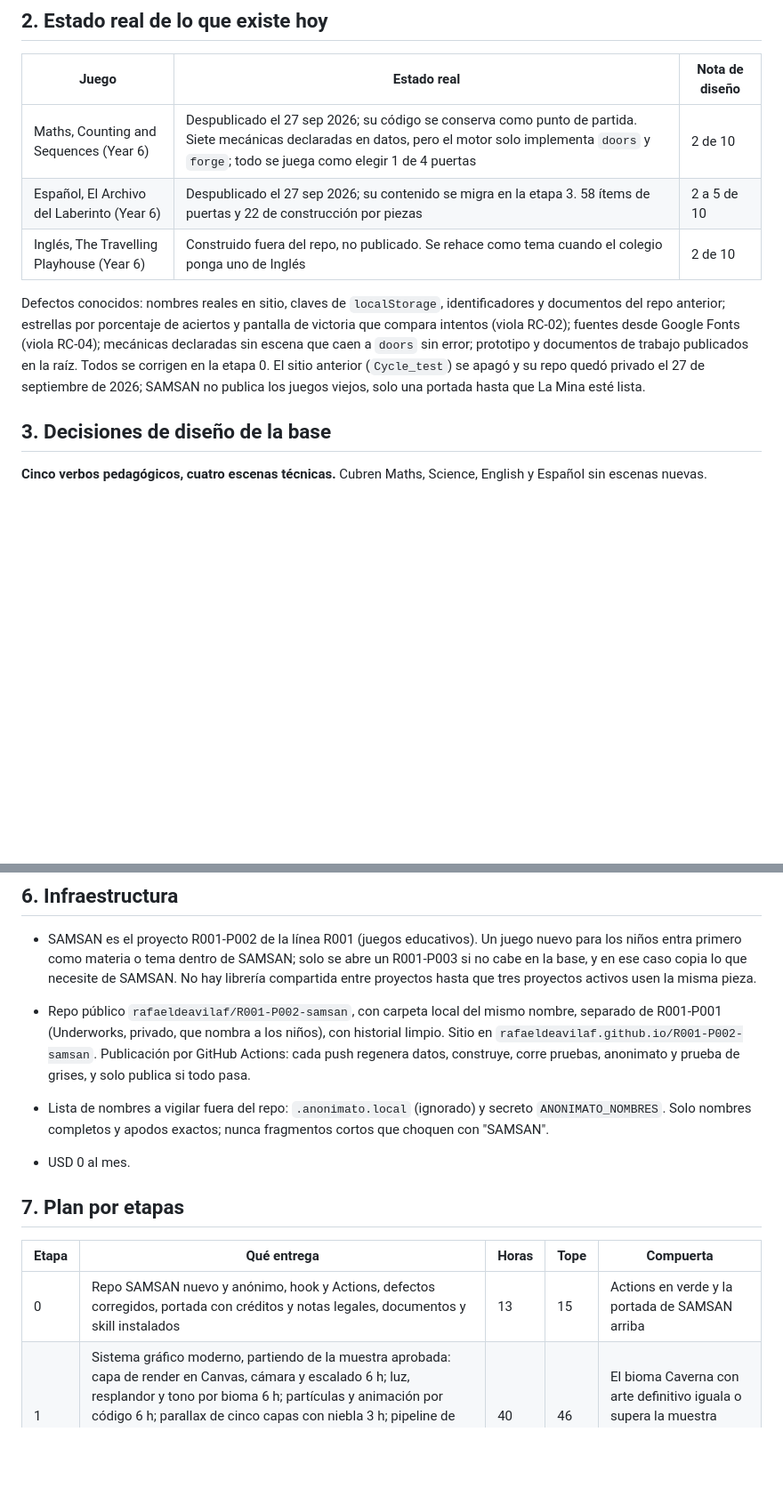
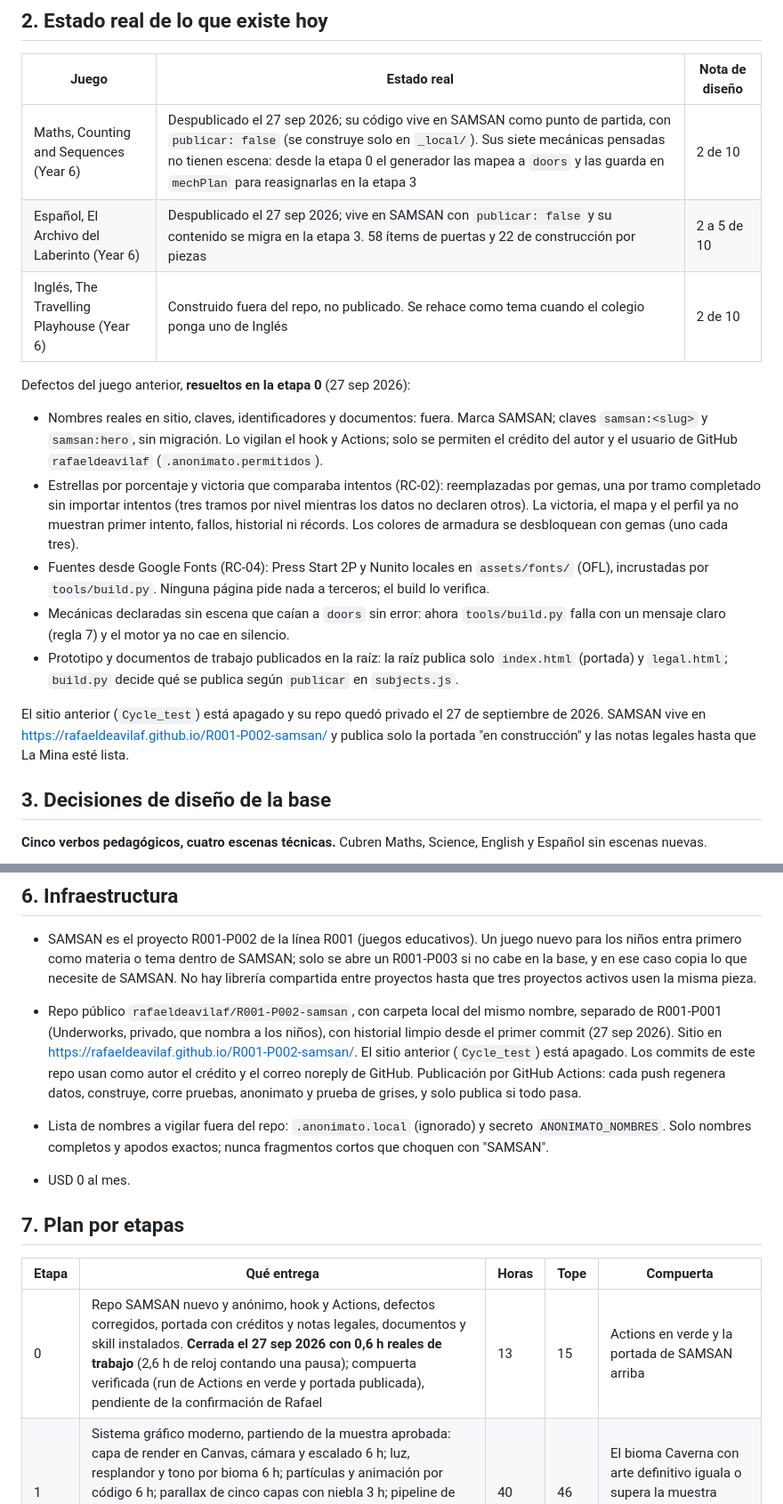
Before and after one commit to rafaeldeavilaf/R001-P002-samsan, a Markdown page: docs/decisiones-vigentes.md, 2 parts joined by grey strips. Shown at 89% size. Drawn GitHub-style; blank space fills up the shorter version.

Commit message:
Etapa 0 cerrada: decisiones vigentes actualizadas
Defectos del juego anterior marcados como resueltos, etapa 0 cerrada con
horas reales, dirección del sitio nuevo y sitio anterior apagado.

Co-Authored-By: Claude Opus 5.5 <noreply@anthropic.com>

```diff
--- a/docs/decisiones-vigentes.md
+++ b/docs/decisiones-vigentes.md
@@ -20,11 +20,19 @@ Jerarquía: materia (bioma) → tema (zona) → nivel → tramo → ítem.
 
 | Juego | Estado real | Nota de diseño |
 |---|---|---|
-| Maths, Counting and Sequences (Year 6) | Despublicado el 27 sep 2026; su código se conserva como punto de partida. Siete mecánicas declaradas en datos, pero el motor solo implementa `doors` y `forge`; todo se juega como elegir 1 de 4 puertas | 2 de 10 |
-| Español, El Archivo del Laberinto (Year 6) | Despublicado el 27 sep 2026; su contenido se migra en la etapa 3. 58 ítems de puertas y 22 de construcción por piezas | 2 a 5 de 10 |
+| Maths, Counting and Sequences (Year 6) | Despublicado el 27 sep 2026; su código vive en SAMSAN como punto de partida, con `publicar: false` (se construye solo en `_local/`). Sus siete mecánicas pensadas no tienen escena: desde la etapa 0 el generador las mapea a `doors` y las guarda en `mechPlan` para reasignarlas en la etapa 3 | 2 de 10 |
+| Español, El Archivo del Laberinto (Year 6) | Despublicado el 27 sep 2026; vive en SAMSAN con `publicar: false` y su contenido se migra en la etapa 3. 58 ítems de puertas y 22 de construcción por piezas | 2 a 5 de 10 |
 | Inglés, The Travelling Playhouse (Year 6) | Construido fuera del repo, no publicado. Se rehace como tema cuando el colegio ponga uno de Inglés | 2 de 10 |
 
-Defectos conocidos: nombres reales en sitio, claves de `localStorage`, identificadores y documentos del repo anterior; estrellas por porcentaje de aciertos y pantalla de victoria que compara intentos (viola RC-02); fuentes desde Google Fonts (viola RC-04); mecánicas declaradas sin escena que caen a `doors` sin error; prototipo y documentos de trabajo publicados en la raíz. Todos se corrigen en la etapa 0. El sitio anterior (`Cycle_test`) se apagó y su repo quedó privado el 27 de septiembre de 2026; SAMSAN no publica los juegos viejos, solo una portada hasta que La Mina esté lista.
+Defectos del juego anterior, **resueltos en la etapa 0** (27 sep 2026):
+
+- Nombres reales en sitio, claves, identificadores y documentos: fuera. Marca SAMSAN; claves `samsan:<slug>` y `samsan:hero`, sin migración. Lo vigilan el hook y Actions; solo se permiten el crédito del autor y el usuario de GitHub `rafaeldeavilaf` (`.anonimato.permitidos`).
+- Estrellas por porcentaje y victoria que comparaba intentos (RC-02): reemplazadas por gemas, una por tramo completado sin importar intentos (tres tramos por nivel mientras los datos no declaren otros). La victoria, el mapa y el perfil ya no muestran primer intento, fallos, historial ni récords. Los colores de armadura se desbloquean con gemas (uno cada tres).
+- Fuentes desde Google Fonts (RC-04): Press Start 2P y Nunito locales en `assets/fonts/` (OFL), incrustadas por `tools/build.py`. Ninguna página pide nada a terceros; el build lo verifica.
+- Mecánicas declaradas sin escena que caían a `doors` sin error: ahora `tools/build.py` falla con un mensaje claro (regla 7) y el motor ya no cae en silencio.
+- Prototipo y documentos de trabajo publicados en la raíz: la raíz publica solo `index.html` (portada) y `legal.html`; `build.py` decide qué se publica según `publicar` en `subjects.js`.
+
+El sitio anterior (`Cycle_test`) está apagado y su repo quedó privado el 27 de septiembre de 2026. SAMSAN vive en https://rafaeldeavilaf.github.io/R001-P002-samsan/ y publica solo la portada "en construcción" y las notas legales hasta que La Mina esté lista.
 
 ## 3. Decisiones de diseño de la base
 
@@ -66,7 +74,7 @@ Referencia aprobada el 27 de septiembre de 2026: `docs/referencia/muestra-estilo
 
 - SAMSAN es el proyecto R001-P002 de la línea R001 (juegos educativos). Un juego nuevo para los niños entra primero como materia o tema dentro de SAMSAN; solo se abre un R001-P003 si no cabe en la base, y en ese caso copia lo que necesite de SAMSAN. No hay librería compartida entre proyectos hasta que tres proyectos activos usen la misma pieza.
 
-- Repo público `rafaeldeavilaf/R001-P002-samsan`, con carpeta local del mismo nombre, separado de R001-P001 (Underworks, privado, que nombra a los niños), con historial limpio. Sitio en `rafaeldeavilaf.github.io/R001-P002-samsan`. Publicación por GitHub Actions: cada push regenera datos, construye, corre pruebas, anonimato y prueba de grises, y solo publica si todo pasa.
+- Repo público `rafaeldeavilaf/R001-P002-samsan`, con carpeta local del mismo nombre, separado de R001-P001 (Underworks, privado, que nombra a los niños), con historial limpio desde el primer commit (27 sep 2026). Sitio en https://rafaeldeavilaf.github.io/R001-P002-samsan/. El sitio anterior (`Cycle_test`) está apagado. Los commits de este repo usan como autor el crédito y el correo noreply de GitHub. Publicación por GitHub Actions: cada push regenera datos, construye, corre pruebas, anonimato y prueba de grises, y solo publica si todo pasa.
 - Lista de nombres a vigilar fuera del repo: `.anonimato.local` (ignorado) y secreto `ANONIMATO_NOMBRES`. Solo nombres completos y apodos exactos; nunca fragmentos cortos que choquen con "SAMSAN".
 - USD 0 al mes.
 
@@ -74,7 +82,7 @@ Referencia aprobada el 27 de septiembre de 2026: `docs/referencia/muestra-estilo
 
 | Etapa | Qué entrega | Horas | Tope | Compuerta |
 |---|---|---|---|---|
-| 0 | Repo SAMSAN nuevo y anónimo, hook y Actions, defectos corregidos, portada con créditos y notas legales, documentos y skill instalados | 13 | 15 | Actions en verde y la portada de SAMSAN arriba |
+| 0 | Repo SAMSAN nuevo y anónimo, hook y Actions, defectos corregidos, portada con créditos y notas legales, documentos y skill instalados. **Cerrada el 27 sep 2026 con 0,6 h reales de trabajo** (2,6 h de reloj contando una pausa); compuerta verificada (run de Actions en verde y portada publicada), pendiente de la confirmación de Rafael | 13 | 15 | Actions en verde y la portada de SAMSAN arriba |
 | 1 | Sistema gráfico moderno, partiendo de la muestra aprobada: capa de render en Canvas, cámara y escalado 6 h; luz, resplandor y tono por bioma 6 h; partículas y animación por código 6 h; parallax de cinco capas con niebla 3 h; pipeline de arte a 32 px con cambio de tono y bordes automáticos 8 h; kit de interfaz en alta resolución 6 h; mascota y bioma Caverna con PixelLab y retoque 5 h | 40 | 46 | El bioma Caverna con arte definitivo iguala o supera la muestra aprobada y pasa la prueba de grises |
 | 2 | Base y primer tema: jerarquía materia y tema 4 h, capa común 12 h, `line` 10 h, `fill` 7 h, regla `ecuacion` y modo `pasos` en `forge` 5 h, librería de generadores 3 h, arte de instrumentos 4 h, generador de La Mina 5 h, pruebas 4 h | 54 | 60 | El jugador mayor abre La Mina solo dos veces en siete días |
 | 3 | Escena `place` 14 h, Maths y Español migrados a la base 6 h, biomas Biblioteca y Jungla 8 h, tema de sumas Year 2 4 h, pruebas 3 h | 35 | 40 | El jugador menor abre su tema solo dos veces en siete días |
```
Also changed, not shown: other parts of docs/decisiones-vigentes.md (+1 -1 lines).
